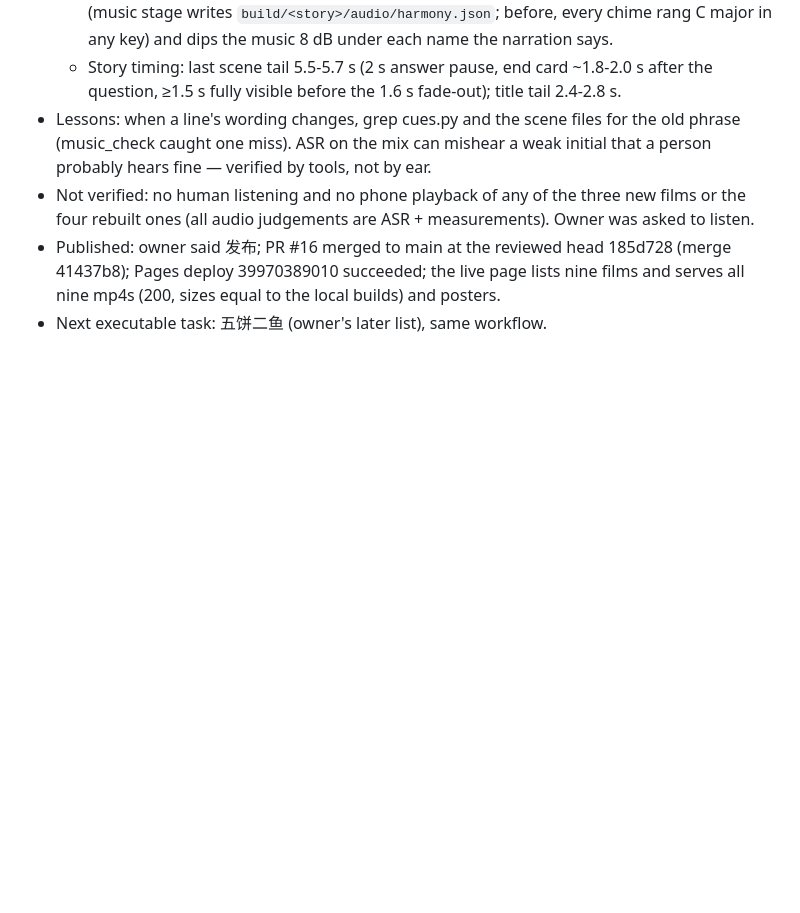
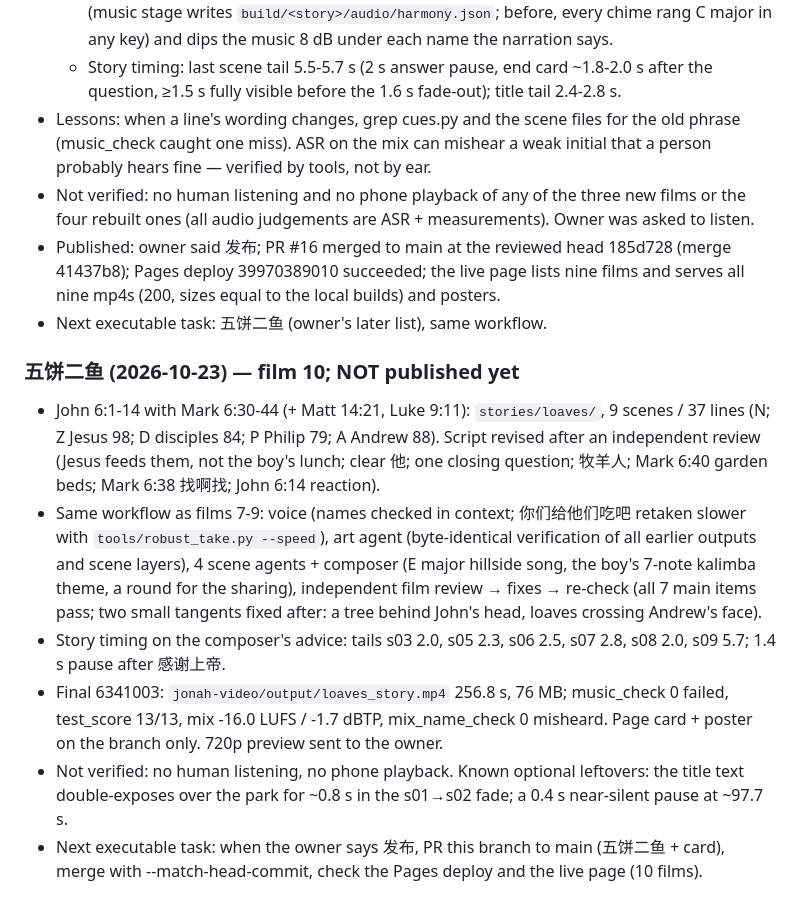
Before and after one commit to leirocky/questly, a Markdown page: docs/STATUS.md, the part around the change. Drawn GitHub-style; blank space fills up the shorter version.

Commit message:
STATUS: 五饼二鱼 done and reviewed, not yet published
Co-Authored-By: Claude Opus 5.5 <noreply@anthropic.com>
Claude-Session: https://claude.ai/code/session_01Wp7AasebMESMabgTdumi87

```diff
--- a/docs/STATUS.md
+++ b/docs/STATUS.md
@@ -132,3 +132,10 @@ Owner feedback on v1: unnatural pauses in the male voices, narration too fast, t
 - Not verified: no human listening and no phone playback of any of the three new films or the four rebuilt ones (all audio judgements are ASR + measurements). Owner was asked to listen.
 - Published: owner said 发布; PR #16 merged to main at the reviewed head 185d728 (merge 41437b8); Pages deploy 39970389010 succeeded; the live page lists nine films and serves all nine mp4s (200, sizes equal to the local builds) and posters.
 - Next executable task: 五饼二鱼 (owner's later list), same workflow.
+### 五饼二鱼 (2026-10-23) — film 10; NOT published yet
+- John 6:1-14 with Mark 6:30-44 (+ Matt 14:21, Luke 9:11): `stories/loaves/`, 9 scenes / 37 lines (N; Z Jesus 98; D disciples 84; P Philip 79; A Andrew 88). Script revised after an independent review (Jesus feeds them, not the boy's lunch; clear 他; one closing question; 牧羊人; Mark 6:40 garden beds; Mark 6:38 找啊找; John 6:14 reaction).
+- Same workflow as films 7-9: voice (names checked in context; 你们给他们吃吧 retaken slower with `tools/robust_take.py --speed`), art agent (byte-identical verification of all earlier outputs and scene layers), 4 scene agents + composer (E major hillside song, the boy's 7-note kalimba theme, a round for the sharing), independent film review → fixes → re-check (all 7 main items pass; two small tangents fixed after: a tree behind John's head, loaves crossing Andrew's face).
+- Story timing on the composer's advice: tails s03 2.0, s05 2.3, s06 2.5, s07 2.8, s08 2.0, s09 5.7; 1.4 s pause after 感谢上帝.
+- Final 6341003: `jonah-video/output/loaves_story.mp4` 256.8 s, 76 MB; music_check 0 failed, test_score 13/13, mix -16.0 LUFS / -1.7 dBTP, mix_name_check 0 misheard. Page card + poster on the branch only. 720p preview sent to the owner.
+- Not verified: no human listening, no phone playback. Known optional leftovers: the title text double-exposes over the park for ~0.8 s in the s01→s02 fade; a 0.4 s near-silent pause at ~97.7 s.
+- Next executable task: when the owner says 发布, PR this branch to main (五饼二鱼 + card), merge with --match-head-commit, check the Pages deploy and the live page (10 films).
```
